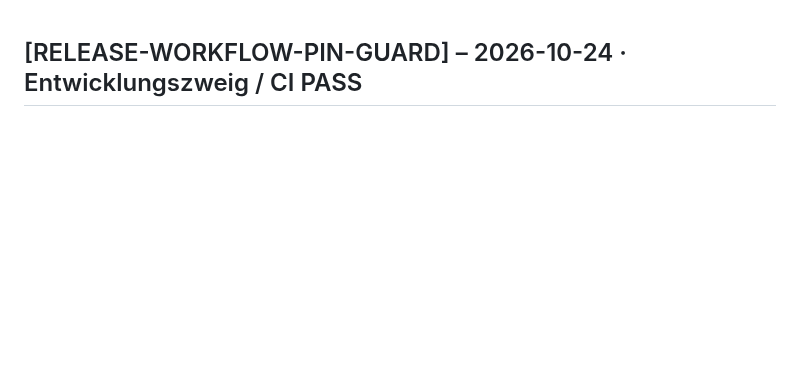
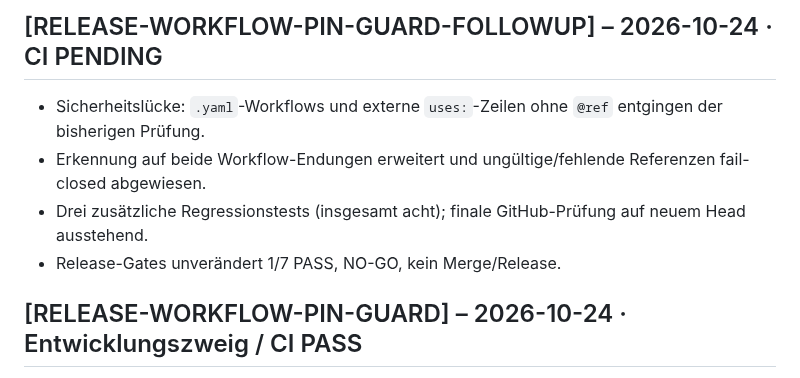
Before and after one commit to provoware/naqya-memo, a Markdown page: CHANGELOG.md, the part around the change. Drawn GitHub-style; blank space fills up the shorter version.

Commit message:
fix(release): enforce immutable action pins for yaml and missing refs

```diff
--- a/CHANGELOG.md
+++ b/CHANGELOG.md
@@ -1,3 +1,9 @@
+## [RELEASE-WORKFLOW-PIN-GUARD-FOLLOWUP] – 2026-10-24 · CI PENDING
+- Sicherheitslücke: `.yaml`-Workflows und externe `uses:`-Zeilen ohne `@ref` entgingen der bisherigen Prüfung.
+- Erkennung auf beide Workflow-Endungen erweitert und ungültige/fehlende Referenzen fail-closed abgewiesen.
+- Drei zusätzliche Regressionstests (insgesamt acht); finale GitHub-Prüfung auf neuem Head ausstehend.
+- Release-Gates unverändert 1/7 PASS, NO-GO, kein Merge/Release.
+
 ## [RELEASE-WORKFLOW-PIN-GUARD] – 2026-10-24 · Entwicklungszweig / CI PASS
 - Sicherheitsrelevante Fehlfunktion in `validate_workflow_pins`: der bisherige Ausdruck erkannte eingerückte `uses:`-Zeilen nicht und konnte veränderliche Actions-Referenzen nicht beanstanden.
 - Regulären Ausdruck für eingerückte, Listen- und zitierte Actions-Referenzen korrigiert.
```
